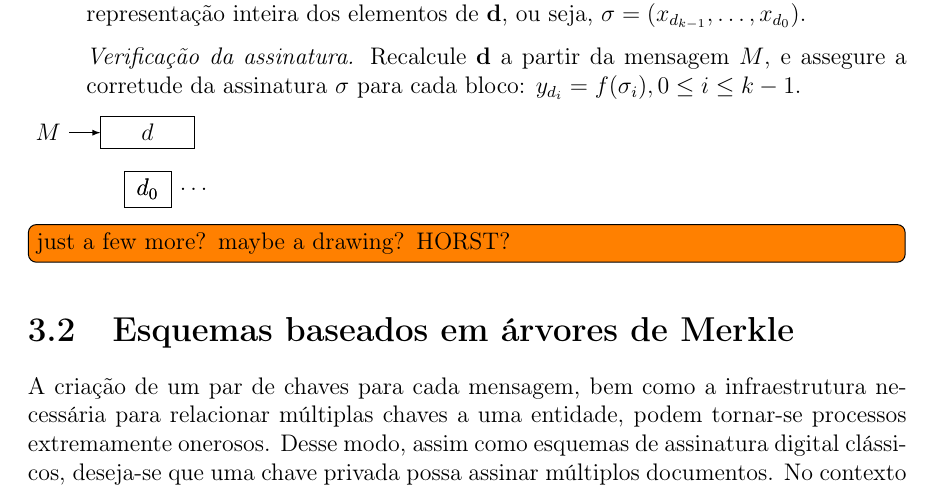
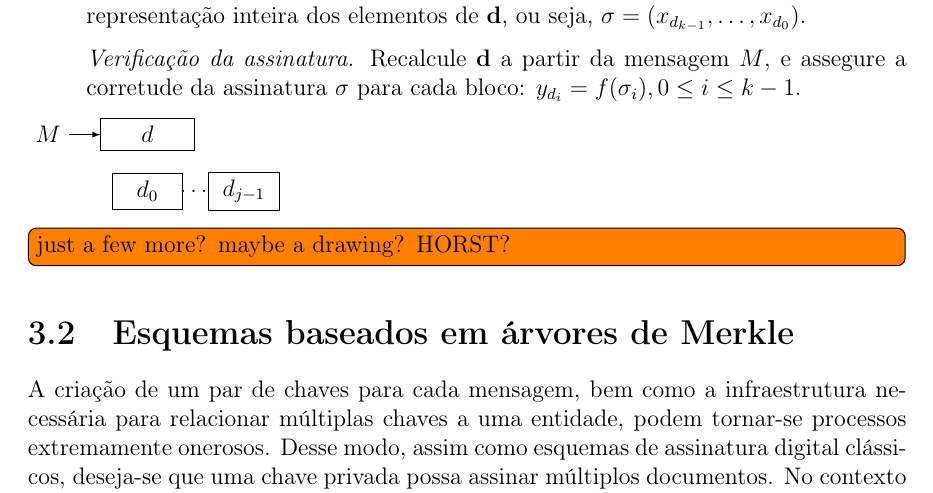
Before and after one commit to zambonin/bsc, a LaTeX document (bsc.tex): part of page 20 of 26, cut so that both start at the same text. Compiled offline with pdfLaTeX.

Commit message:
sharelatex: update bsc.tex from r14030 to r14043

```diff
--- a/bsc.tex
+++ b/bsc.tex
@@ -1118,9 +1118,9 @@ A escola de $r$ não é diretamente discutida, visto que acredita-se que uma fun
 \begin{tikzpicture}
     \node (hm) at (-1.25, 0) {$M$};
     \node[draw, minimum width=4em] (sig) at (0.5, 0) {$d$};
-    \node[draw, minimum width=2em] (d0) at (0.5, -1) {$d_0$};
-    \node[minimum width=2em] (d1) at (1.35, -1) {$\dots$};
-    \node[draw, minimum width=2em] (d2) at (0.5, -1) {$d_0$};
+    \node[draw, minimum width=3em] (d0) at (0.5, -1) {$d_0$};
+    \node[minimum width=3em] (d1) at (1.35, -1) {$\dots$};
+    \node[draw, minimum width=3em] (d2) at (2.2, -1) {$d_{j -1}$};
     % \node[draw, minimum width=2em] (dd) at (0.5, -1) {$d_0$};
     \draw[-latex] (hm) -- (sig);
 \end{tikzpicture}
```
